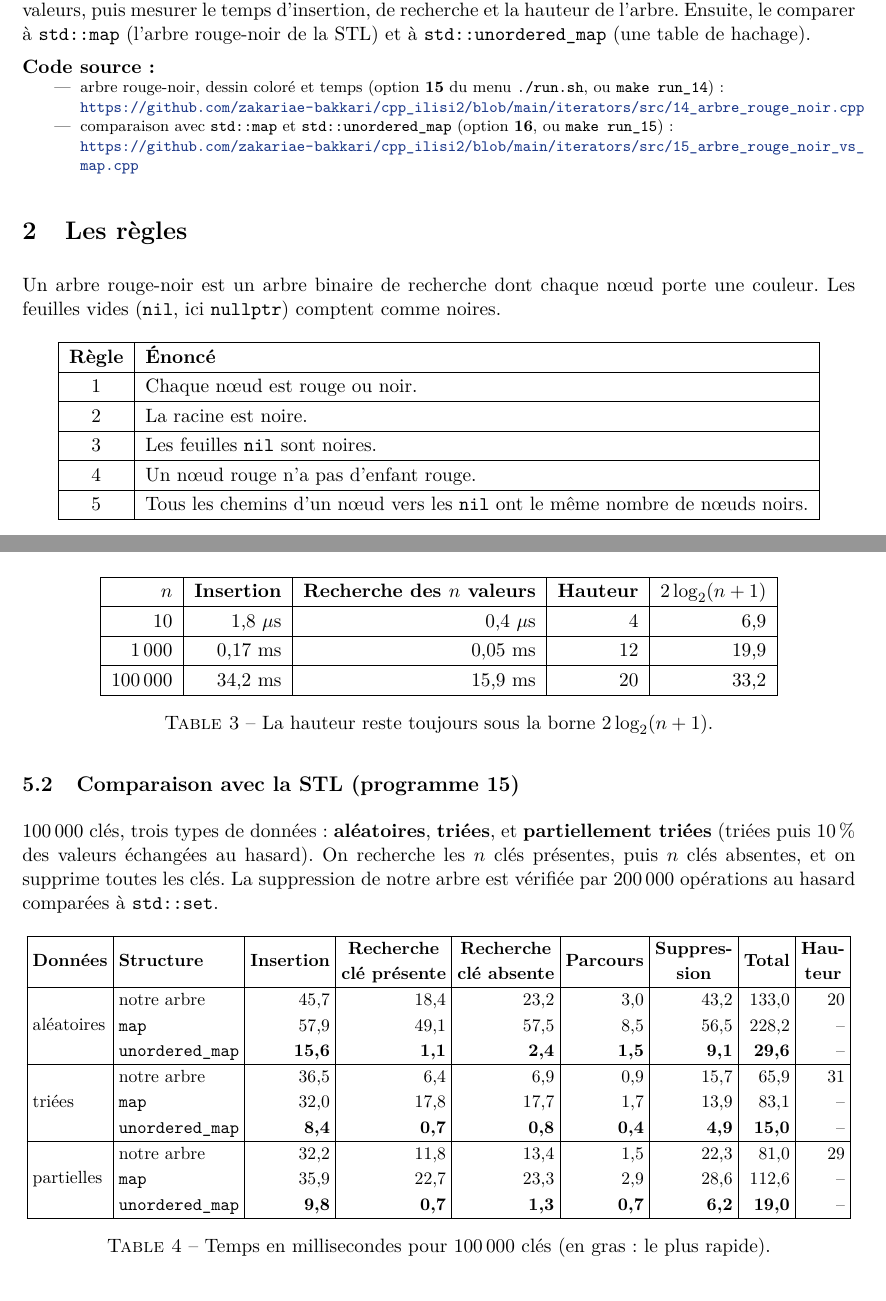
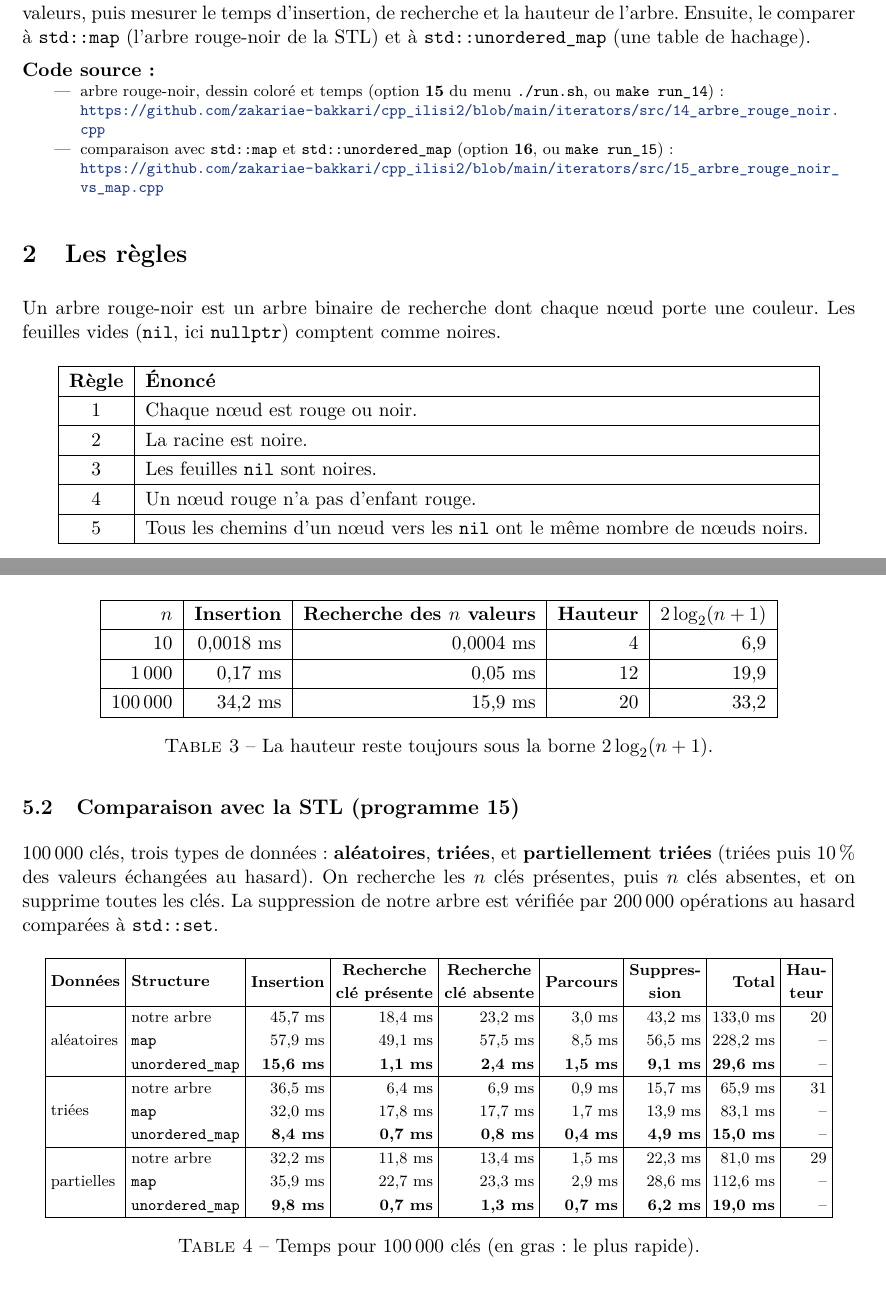
Before and after one commit to zakariae-bakkari/cpp_ilisi2, a LaTeX document (iterators/documents/rapport_arbre_rouge_noir/rapport_arbre_rouge_noir.tex): two parts of pages 1 and 3 of 4, joined at a grey line, cut so that both start at the same text. Compiled offline with pdfLaTeX.

Commit message:
Rapport arbre rouge-noir : unite (ms) sur chaque temps des tableaux

```diff
--- a/iterators/documents/rapport_arbre_rouge_noir/rapport_arbre_rouge_noir.tex
+++ b/iterators/documents/rapport_arbre_rouge_noir/rapport_arbre_rouge_noir.tex
@@ -90,7 +90,7 @@ hauteur de l'arbre. Ensuite, le comparer à \texttt{std::map} (l'arbre rouge-noi
 et à \texttt{std::unordered\_map} (une table de hachage).
 
 \textbf{Code source :}
-\begin{itemize}\footnotesize
+\begin{itemize}\footnotesize\sloppy
   \item arbre rouge-noir, dessin coloré et temps (option \textbf{15} du menu
         \texttt{./run.sh}, ou \texttt{make run\_14}) :\\
         \url{https://github.com/zakariae-bakkari/cpp_ilisi2/blob/main/iterators/src/14_arbre_rouge_noir.cpp}
@@ -232,7 +232,7 @@ Machine : Intel Core i5-1135G7, \texttt{g++} 15.2, option \texttt{-O3}. Temps :
 \hline
 $n$ & \textbf{Insertion} & \textbf{Recherche des $n$ valeurs} & \textbf{Hauteur} & $2\log_2(n+1)$ \\
 \hline
-10      & 1,8 $\mu$s & 0,4 $\mu$s & 4  & 6,9 \\
+10      & 0,0018 ms & 0,0004 ms & 4  & 6,9 \\
 \hline
 1\,000  & 0,17 ms    & 0,05 ms    & 12 & 19,9 \\
 \hline
@@ -252,27 +252,27 @@ La suppression de notre arbre est vérifiée par 200\,000 opérations au hasard
 
 \begin{table}[H]
 \centering
-\small
+\footnotesize
 \setlength{\tabcolsep}{3pt}
 \begin{tabular}{|l|l|r|r|r|r|r|r|r|}
 \hline
 \textbf{Données} & \textbf{Structure} & \entete{Insertion} & \entete{Recherche\\clé présente}
   & \entete{Recherche\\clé absente} & \entete{Parcours} & \entete{Suppres-\\sion} & \entete{Total} & \entete{Hau-\\teur} \\
 \hline
-\multirow{3}{*}{aléatoires} & notre arbre & 45,7 & 18,4 & 23,2 & 3,0 & 43,2 & 133,0 & 20 \\
-  & \texttt{map}           & 57,9 & 49,1 & 57,5 & 8,5 & 56,5 & 228,2 & -- \\
-  & \texttt{unordered\_map} & \textbf{15,6} & \textbf{1,1} & \textbf{2,4} & \textbf{1,5} & \textbf{9,1} & \textbf{29,6} & -- \\
+\multirow{3}{*}{aléatoires} & notre arbre & 45,7~ms & 18,4~ms & 23,2~ms & 3,0~ms & 43,2~ms & 133,0~ms & 20 \\
+  & \texttt{map}           & 57,9~ms & 49,1~ms & 57,5~ms & 8,5~ms & 56,5~ms & 228,2~ms & -- \\
+  & \texttt{unordered\_map} & \textbf{15,6~ms} & \textbf{1,1~ms} & \textbf{2,4~ms} & \textbf{1,5~ms} & \textbf{9,1~ms} & \textbf{29,6~ms} & -- \\
 \hline
-\multirow{3}{*}{triées} & notre arbre & 36,5 & 6,4 & 6,9 & 0,9 & 15,7 & 65,9 & 31 \\
-  & \texttt{map}           & 32,0 & 17,8 & 17,7 & 1,7 & 13,9 & 83,1 & -- \\
-  & \texttt{unordered\_map} & \textbf{8,4} & \textbf{0,7} & \textbf{0,8} & \textbf{0,4} & \textbf{4,9} & \textbf{15,0} & -- \\
+\multirow{3}{*}{triées} & notre arbre & 36,5~ms & 6,4~ms & 6,9~ms & 0,9~ms & 15,7~ms & 65,9~ms & 31 \\
+  & \texttt{map}           & 32,0~ms & 17,8~ms & 17,7~ms & 1,7~ms & 13,9~ms & 83,1~ms & -- \\
+  & \texttt{unordered\_map} & \textbf{8,4~ms} & \textbf{0,7~ms} & \textbf{0,8~ms} & \textbf{0,4~ms} & \textbf{4,9~ms} & \textbf{15,0~ms} & -- \\
 \hline
-\multirow{3}{*}{partielles} & notre arbre & 32,2 & 11,8 & 13,4 & 1,5 & 22,3 & 81,0 & 29 \\
-  & \texttt{map}           & 35,9 & 22,7 & 23,3 & 2,9 & 28,6 & 112,6 & -- \\
-  & \texttt{unordered\_map} & \textbf{9,8} & \textbf{0,7} & \textbf{1,3} & \textbf{0,7} & \textbf{6,2} & \textbf{19,0} & -- \\
+\multirow{3}{*}{partielles} & notre arbre & 32,2~ms & 11,8~ms & 13,4~ms & 1,5~ms & 22,3~ms & 81,0~ms & 29 \\
+  & \texttt{map}           & 35,9~ms & 22,7~ms & 23,3~ms & 2,9~ms & 28,6~ms & 112,6~ms & -- \\
+  & \texttt{unordered\_map} & \textbf{9,8~ms} & \textbf{0,7~ms} & \textbf{1,3~ms} & \textbf{0,7~ms} & \textbf{6,2~ms} & \textbf{19,0~ms} & -- \\
 \hline
 \end{tabular}
-\caption{Temps en millisecondes pour 100\,000 clés (en gras : le plus rapide).}
+\caption{Temps pour 100\,000 clés (en gras : le plus rapide).}
 \end{table}
 
 \begin{table}[H]
```
